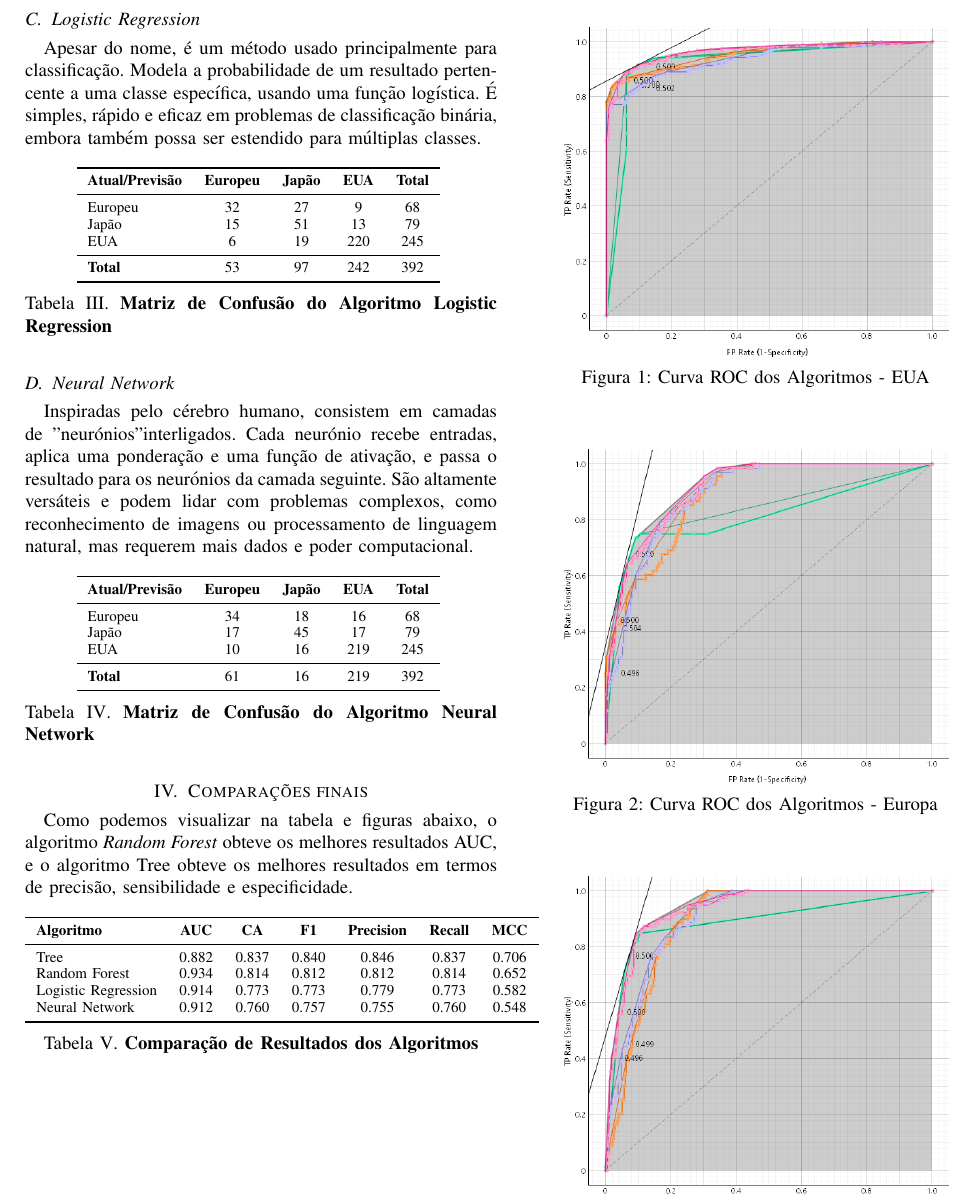
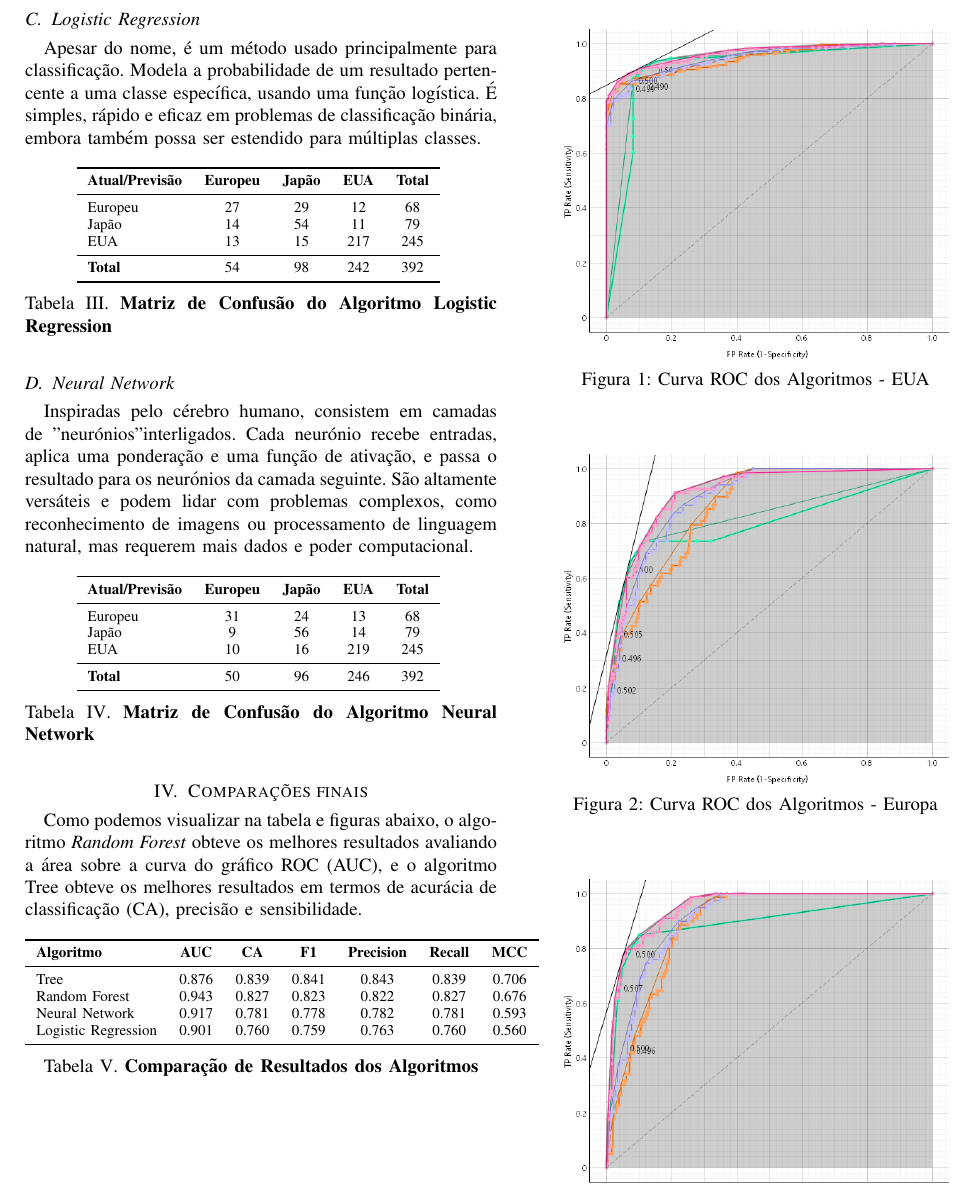
Before and after one commit to MartinhoCaeiro/SI-TG2, a LaTeX paper (LaTeX Report/Relatório.tex): part of page 2 of 3, cut so that both start at the same text. Compiled offline with pdfLaTeX.

```diff
--- a/LaTeX Report/Relatório.tex
+++ b/LaTeX Report/Relatório.tex
@@ -117,11 +117,11 @@
     \toprule
     \textbf{Atual/Previsão} & \textbf{Europeu} & \textbf{Japão} & \textbf{EUA} & \textbf{Total} \\
     \midrule
-    Europeu & 32 & 27 & 9 & 68 \\
-    Japão  & 15 & 51 & 13 & 79 \\
-    EUA    & 6 & 19 & 220 & 245 \\
+    Europeu & 27 & 29 & 12 & 68 \\
+    Japão  & 14 & 54 & 11 & 79 \\
+    EUA    & 13 & 15 & 217 & 245 \\
     \midrule
-    \textbf{Total} & 53 & 97 & 242 & 392 \\
+    \textbf{Total} & 54 & 98 & 242 & 392 \\
     \bottomrule
     \end{tabular}
     \label{tab:conf_matrix_logistic}
@@ -140,11 +140,11 @@
     \toprule
     \textbf{Atual/Previsão} & \textbf{Europeu} & \textbf{Japão} & \textbf{EUA} & \textbf{Total} \\
     \midrule
-    Europeu & 34 & 18 & 16 & 68 \\
-    Japão  & 17 & 45 & 17 & 79 \\
+    Europeu & 31 & 24 & 13 & 68 \\
+    Japão  & 9 & 56 & 14 & 79 \\
     EUA    & 10 & 16 & 219 & 245 \\
     \midrule
-    \textbf{Total} & 61 & 16 & 219 & 392 \\
+    \textbf{Total} & 50 & 96 & 246 & 392 \\
     \bottomrule
     \end{tabular}
     \label{tab:conf_matrix_neural}
@@ -153,18 +153,18 @@
 
 %----------------------------------------------------------------------------------------------------------------------------------------------
 \section{Comparações finais}
-Como podemos visualizar na tabela e figuras abaixo, o algoritmo \textit{Random Forest} obteve os melhores resultados AUC,
-e o algoritmo Tree obteve os melhores resultados em termos de precisão, sensibilidade e especificidade.
+Como podemos visualizar na tabela e figuras abaixo, o algoritmo \textit{Random Forest} obteve os melhores resultados avaliando a área sobre
+a curva do gráfico ROC (AUC), e o algoritmo Tree obteve os melhores resultados em termos de acurácia de classificação (CA), precisão e sensibilidade.
 \begin{table}[!ht]
     \centering
     \begin{tabular}{lcccccc}
     \toprule
     \textbf{Algoritmo} & \textbf{AUC} & \textbf{CA} & \textbf{F1} & \textbf{Precision} & \textbf{Recall} & \textbf{MCC} \\
     \midrule
-    Tree                & 0.882 & 0.837 & 0.840 & 0.846 & 0.837 & 0.706 \\
-    Random Forest       & 0.934 & 0.814 & 0.812 & 0.812 & 0.814 & 0.652 \\
-    Logistic Regression & 0.914 & 0.773 & 0.773 & 0.779 & 0.773 & 0.582 \\
-    Neural Network      & 0.912 & 0.760 & 0.757 & 0.755 & 0.760 & 0.548 \\
+    Tree                & 0.876 & 0.839 & 0.841 & 0.843 & 0.839 & 0.706 \\
+    Random Forest       & 0.943 & 0.827 & 0.823 & 0.822 & 0.827 & 0.676 \\
+    Neural Network      & 0.917 & 0.781 & 0.778 & 0.782 & 0.781 & 0.593 \\
+    Logistic Regression & 0.901 & 0.760 & 0.759 & 0.763 & 0.760 & 0.560 \\
     \bottomrule
     \end{tabular}
     \label{tab:evaluation_results}
```
Also changed, not shown: LaTeX Report/Relatório.pdf, LaTeX Report/Resources/ROC_EU.png, LaTeX Report/Resources/ROC_EUA.png, LaTeX Report/Resources/ROC_JP.png, LaTeX Report/Relatório.tex (16 more changed lines), 5 other files.
